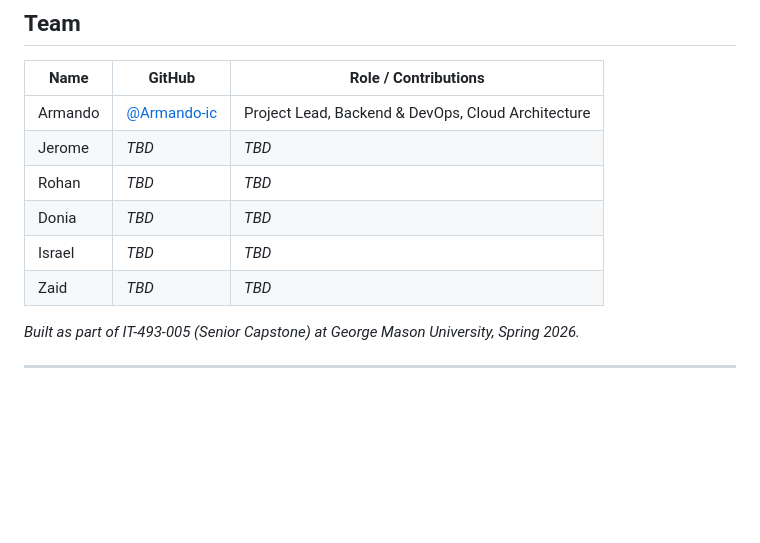
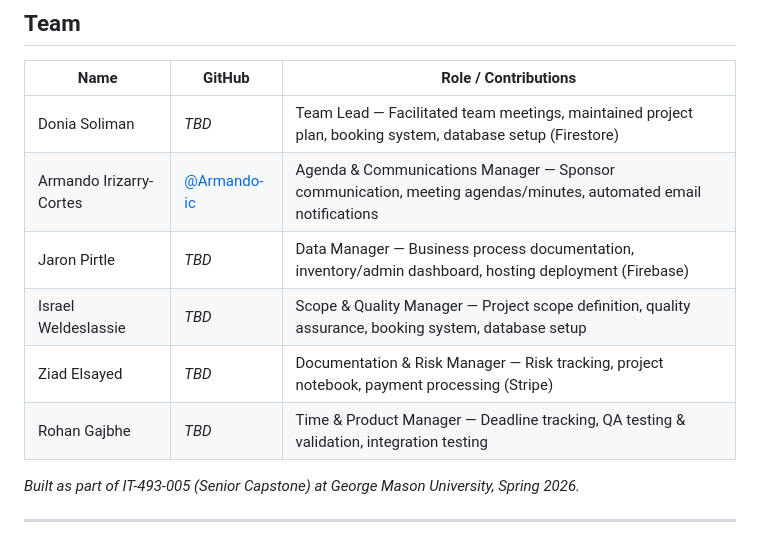
Before and after one commit to Armando-ic/lolas-party-system, a Markdown page: README.md, the part around one of its changes. Drawn GitHub-style; blank space fills up the shorter version.

Commit message:
Update Team section with correct roles and contributions

```diff
--- a/README.md
+++ b/README.md
@@ -263,12 +263,12 @@ stateDiagram-v2
 
 | Name | GitHub | Role / Contributions |
 |------|--------|---------------------|
-| Armando | [@Armando-ic](https://github.com/Armando-ic) | Project Lead, Backend & DevOps, Cloud Architecture |
-| Jerome | *TBD* | *TBD* |
-| Rohan | *TBD* | *TBD* |
-| Donia | *TBD* | *TBD* |
-| Israel | *TBD* | *TBD* |
-| Zaid | *TBD* | *TBD* |
+| Donia Soliman | *TBD* | Team Lead — Facilitated team meetings, maintained project plan, booking system, database setup (Firestore) |
+| Armando Irizarry-Cortes | [@Armando-ic](https://github.com/Armando-ic) | Agenda & Communications Manager — Sponsor communication, meeting agendas/minutes, automated email notifications |
+| Jaron Pirtle | *TBD* | Data Manager — Business process documentation, inventory/admin dashboard, hosting deployment (Firebase) |
+| Israel Weldeslassie | *TBD* | Scope & Quality Manager — Project scope definition, quality assurance, booking system, database setup |
+| Ziad Elsayed | *TBD* | Documentation & Risk Manager — Risk tracking, project notebook, payment processing (Stripe) |
+| Rohan Gajbhe | *TBD* | Time & Product Manager — Deadline tracking, QA testing & validation, integration testing |
 
 *Built as part of IT-493-005 (Senior Capstone) at George Mason University, Spring 2026.*
 
```
Also changed, not shown: other parts of README.md (+1 -1 lines).
